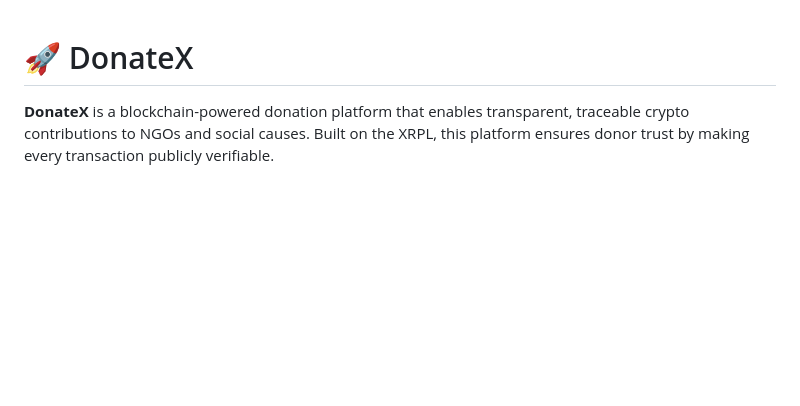
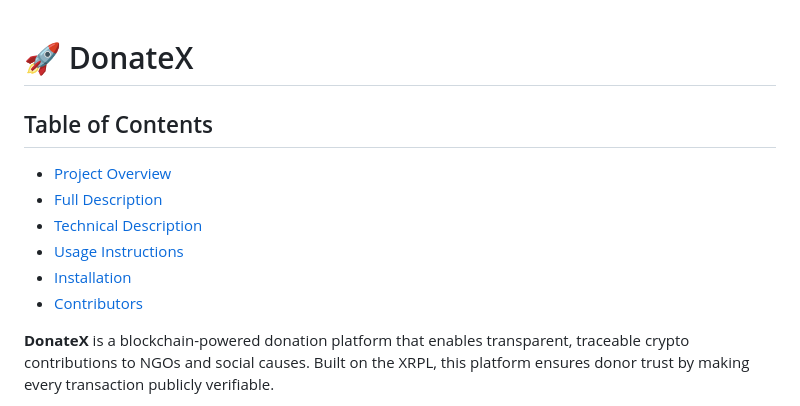
Before and after one commit to shrujann/CharityXRP, a Markdown page: README.md, the part around the change. Rendered like a GitHub page; blank space fills up the shorter version.

```diff
--- a/README.md
+++ b/README.md
@@ -1,4 +1,12 @@
 # 🚀 DonateX
+
+## Table of Contents
+- [Project Overview](#project-overview)
+- [Full Description](#full-description)
+- [Technical Description](#technical-description)
+- [Usage Instructions](#usage-instructions)
+- [Installation](#installation)
+- [Contributors](#contributors)
 
 **DonateX** is a blockchain-powered donation platform that enables transparent, traceable crypto contributions to NGOs and social causes. Built on the XRPL, this platform ensures donor trust by making every transaction publicly verifiable.
 
```
